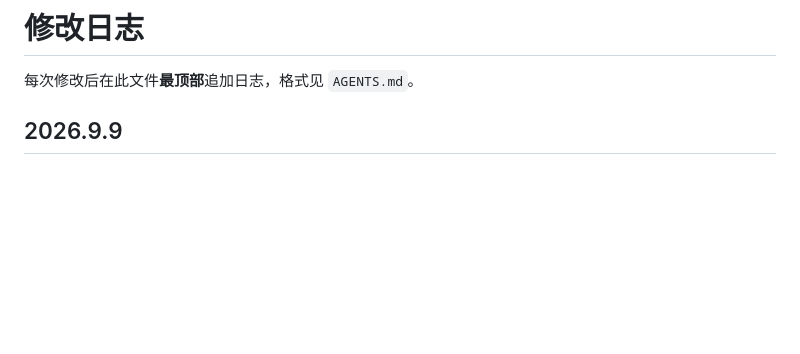
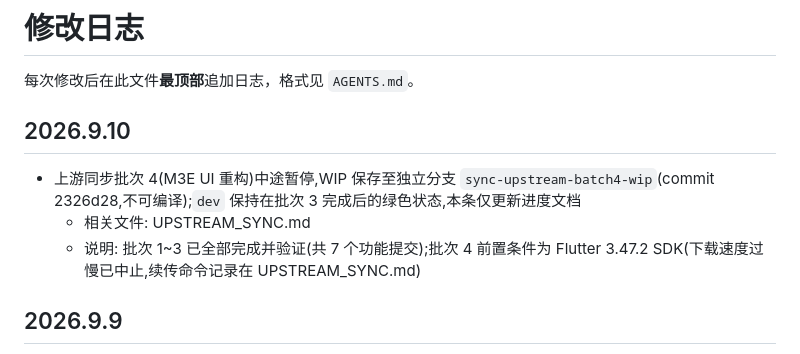
Before and after one commit to yoshinosk/Kazumi-Enhanced, a Markdown page: CHANGELOG.md, the part around the change. GitHub-like rendering; blank space fills up the shorter version.

```diff
--- a/CHANGELOG.md
+++ b/CHANGELOG.md
@@ -1,6 +1,12 @@
 # 修改日志
 
 每次修改后在此文件**最顶部**追加日志，格式见 `AGENTS.md`。
+
+## 2026.9.10
+
+- 上游同步批次 4(M3E UI 重构)中途暂停,WIP 保存至独立分支 `sync-upstream-batch4-wip`(commit 2326d28,不可编译);`dev` 保持在批次 3 完成后的绿色状态,本条仅更新进度文档
+  - 相关文件: UPSTREAM_SYNC.md
+  - 说明: 批次 1~3 已全部完成并验证(共 7 个功能提交);批次 4 前置条件为 Flutter 3.47.2 SDK(下载速度过慢已中止,续传命令记录在 UPSTREAM_SYNC.md)
 
 ## 2026.9.9
 
```
Also changed, not shown: UPSTREAM_SYNC.md (+23 -3 lines).
